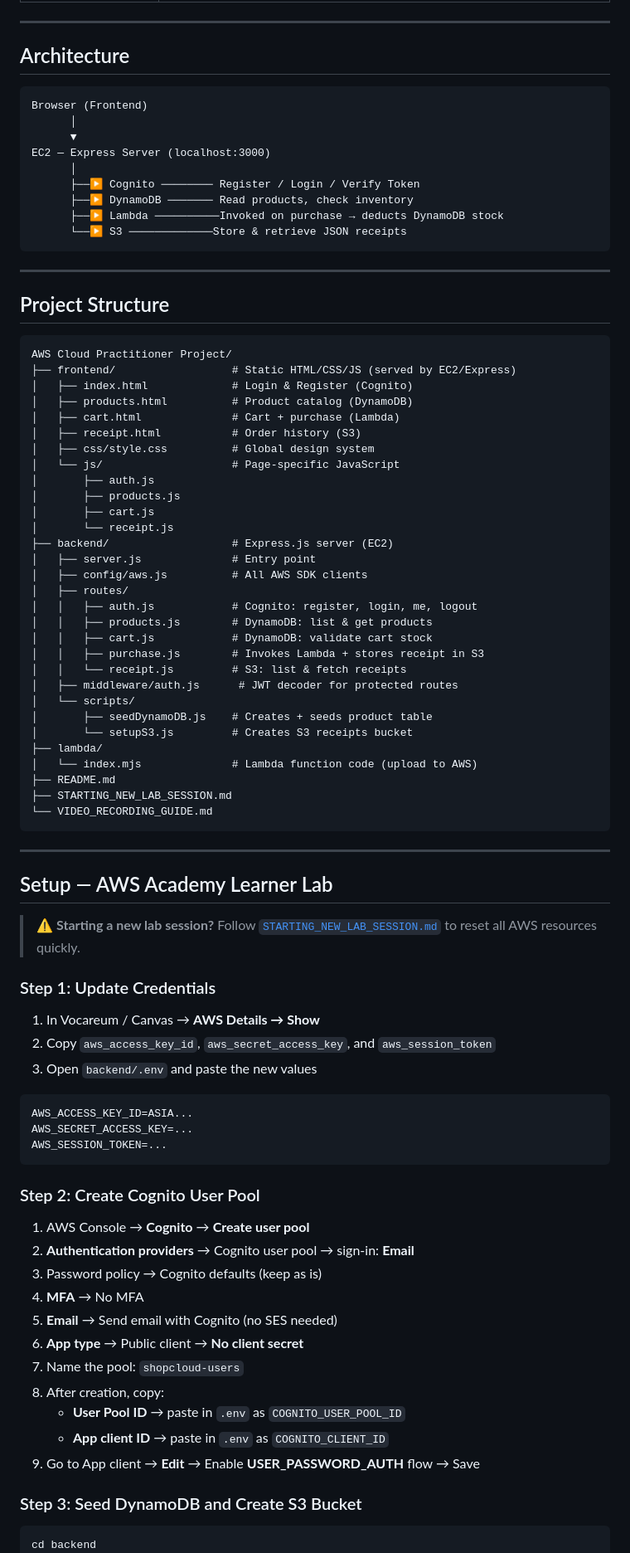
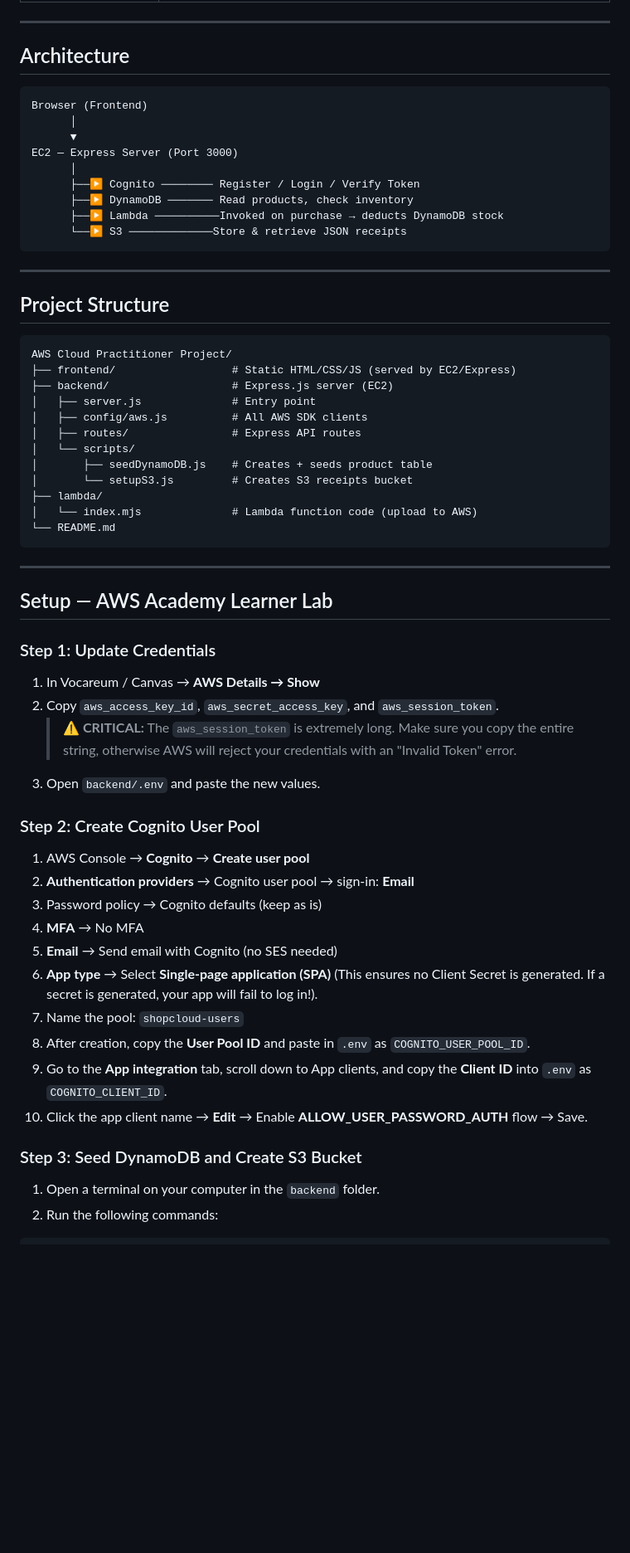
Before and after one commit to AWS-CloudProject-ShopCloud/shopcloud-ecommerce, a Markdown page: README.md, the part around one of its changes. Shown at 83% size. Drawn GitHub-style; blank space fills up the shorter version.

````diff
--- a/README.md
+++ b/README.md
@@ -18,11 +18,11 @@
 
 ## Architecture
 
-```
+```text
 Browser (Frontend)
       │
       ▼
-EC2 — Express Server (localhost:3000)
+EC2 — Express Server (Port 3000)
       │
       ├──▶ Cognito ──────── Register / Login / Verify Token
       ├──▶ DynamoDB ─────── Read products, check inventory
@@ -34,56 +34,31 @@ EC2 — Express Server (localhost:3000)
 
 ## Project Structure
 
-```
+```text
 AWS Cloud Practitioner Project/
 ├── frontend/                  # Static HTML/CSS/JS (served by EC2/Express)
-│   ├── index.html             # Login & Register (Cognito)
-│   ├── products.html          # Product catalog (DynamoDB)
-│   ├── cart.html              # Cart + purchase (Lambda)
-│   ├── receipt.html           # Order history (S3)
-│   ├── css/style.css          # Global design system
-│   └── js/                    # Page-specific JavaScript
-│       ├── auth.js
-│       ├── products.js
-│       ├── cart.js
-│       └── receipt.js
 ├── backend/                   # Express.js server (EC2)
 │   ├── server.js              # Entry point
 │   ├── config/aws.js          # All AWS SDK clients
-│   ├── routes/
-│   │   ├── auth.js            # Cognito: register, login, me, logout
-│   │   ├── products.js        # DynamoDB: list & get products
-│   │   ├── cart.js            # DynamoDB: validate cart stock
-│   │   ├── purchase.js        # Invokes Lambda + stores receipt in S3
-│   │   └── receipt.js         # S3: list & fetch receipts
-│   ├── middleware/auth.js      # JWT decoder for protected routes
+│   ├── routes/                # Express API routes
 │   └── scripts/
 │       ├── seedDynamoDB.js    # Creates + seeds product table
 │       └── setupS3.js         # Creates S3 receipts bucket
 ├── lambda/
 │   └── index.mjs              # Lambda function code (upload to AWS)
-├── README.md
-├── STARTING_NEW_LAB_SESSION.md
-└── VIDEO_RECORDING_GUIDE.md
+└── README.md
 ```
 
 ---
 
 ## Setup — AWS Academy Learner Lab
 
-> ⚠️ **Starting a new lab session?** Follow [`STARTING_NEW_LAB_SESSION.md`](STARTING_NEW_LAB_SESSION.md) to reset all AWS resources quickly.
-
 ### Step 1: Update Credentials
 
 1. In Vocareum / Canvas → **AWS Details → Show**
-2. Copy `aws_access_key_id`, `aws_secret_access_key`, and `aws_session_token`
-3. Open `backend/.env` and paste the new values
-
-```env
-AWS_ACCESS_KEY_ID=ASIA...
-AWS_SECRET_ACCESS_KEY=...
-AWS_SESSION_TOKEN=...
-```
+2. Copy `aws_access_key_id`, `aws_secret_access_key`, and `aws_session_token`.
+   > **⚠️ CRITICAL:** The `aws_session_token` is extremely long. Make sure you copy the entire string, otherwise AWS will reject your credentials with an "Invalid Token" error.
+3. Open `backend/.env` and paste the new values.
 
 ### Step 2: Create Cognito User Pool
 
@@ -92,16 +67,16 @@ AWS_SESSION_TOKEN=...
 3. Password policy → Cognito defaults (keep as is)
 4. **MFA** → No MFA
 5. **Email** → Send email with Cognito (no SES needed)
-6. **App type** → Public client → **No client secret**
+6. **App type** → Select **Single-page application (SPA)** (This ensures no Client Secret is generated. If a secret is generated, your app will fail to log in!).
 7. Name the pool: `shopcloud-users`
-8. After creation, copy:
-   - **User Pool ID** → paste in `.env` as `COGNITO_USER_POOL_ID`
-   - **App client ID** → paste in `.env` as `COGNITO_CLIENT_ID`
-9. Go to App client → **Edit** → Enable **USER_PASSWORD_AUTH** flow → Save
+8. After creation, copy the **User Pool ID** and paste in `.env` as `COGNITO_USER_POOL_ID`.
+9. Go to the **App integration** tab, scroll down to App clients, and copy the **Client ID** into `.env` as `COGNITO_CLIENT_ID`.
+10. Click the app client name → **Edit** → Enable **ALLOW_USER_PASSWORD_AUTH** flow → Save.
 
 ### Step 3: Seed DynamoDB and Create S3 Bucket
 
+1. Open a terminal on your computer in the `backend` folder.
+2. Run the following commands:
 ```bash
-cd backend
 npm install          # first time only
 npm run seed         # creates ecommerce-products table with 8 items
````
Also changed, not shown: other parts of README.md (+56 -19 lines).
